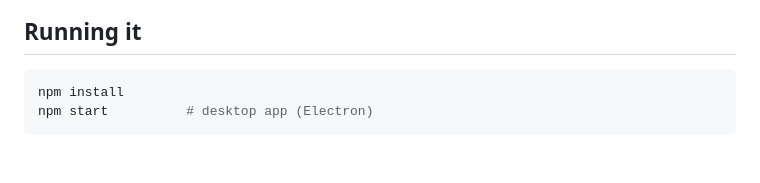
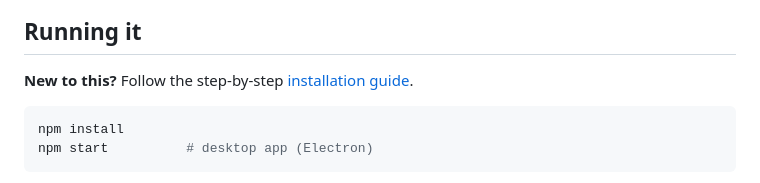
Before and after one commit to stefke20/DesktopSandbox, a Markdown page: README.md, the part around the change. GitHub-like rendering; blank space fills up the shorter version.

Commit message:
Add a beginner-friendly installation guide
Co-Authored-By: Claude Opus 5.5 <noreply@anthropic.com>
Claude-Session: https://claude.ai/code/session_01Q9U29EJY9xhsUVSZw86n7K

````diff
--- a/README.md
+++ b/README.md
@@ -8,6 +8,8 @@ dusk and it rains, snows or storms on its own. Or take over and **play god**.
 ![icon](assets/icon.png)
 
 ## Running it
+
+**New to this?** Follow the step-by-step [installation guide](INSTALL.md).
 
 ```bash
 npm install
````
Also changed, not shown: INSTALL.md (added, +156 -0 lines).
